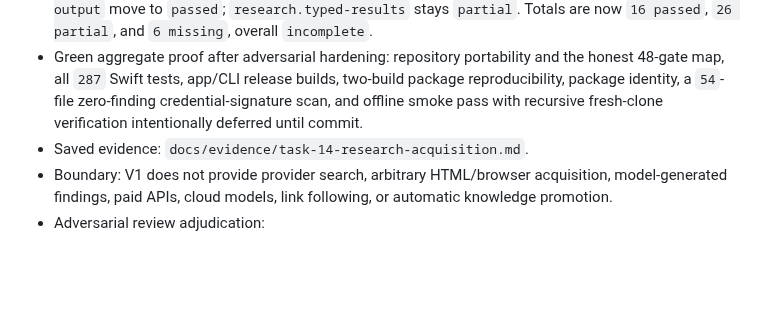
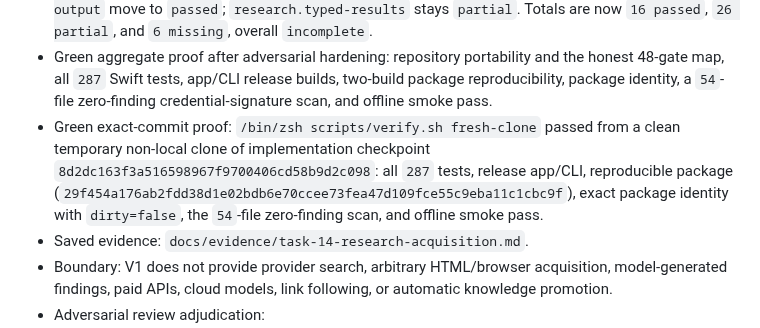
Before and after one commit to deesatzed/CAM_Assistant, a Markdown page: PROGRESS.md, the part around the change. Drawn GitHub-style; blank space fills up the shorter version.

Commit message:
Record research acquisition verification

```diff
--- a/PROGRESS.md
+++ b/PROGRESS.md
@@ -1851,8 +1851,14 @@ workflows remain disabled until their individual proof gates are met.
   and the honest 48-gate map, all `287` Swift tests, app/CLI release builds,
   two-build package
   reproducibility, package identity, a `54`-file zero-finding
-  credential-signature scan, and offline smoke pass with recursive
-  fresh-clone verification intentionally deferred until commit.
+  credential-signature scan, and offline smoke pass.
+- Green exact-commit proof: `/bin/zsh scripts/verify.sh fresh-clone` passed
+  from a clean temporary non-local clone of implementation checkpoint
+  `8d2dc163f3a516598967f9700406cd58b9d2c098`: all `287` tests, release
+  app/CLI, reproducible package
+  (`29f454a176ab2fdd38d1e02bdb6e70ccee73fea47d109fce55c9eba11c1cbc9f`),
+  exact package identity with `dirty=false`, the `54`-file zero-finding scan,
+  and offline smoke pass.
 - Saved evidence: `docs/evidence/task-14-research-acquisition.md`.
 - Boundary: V1 does not provide provider search, arbitrary HTML/browser
   acquisition, model-generated findings, paid APIs, cloud models, link
```
Also changed, not shown: docs/VERIFICATION_REPORT.md (+1 -1 lines), docs/evidence/task-14-research-acquisition.md (+5 -3 lines).
